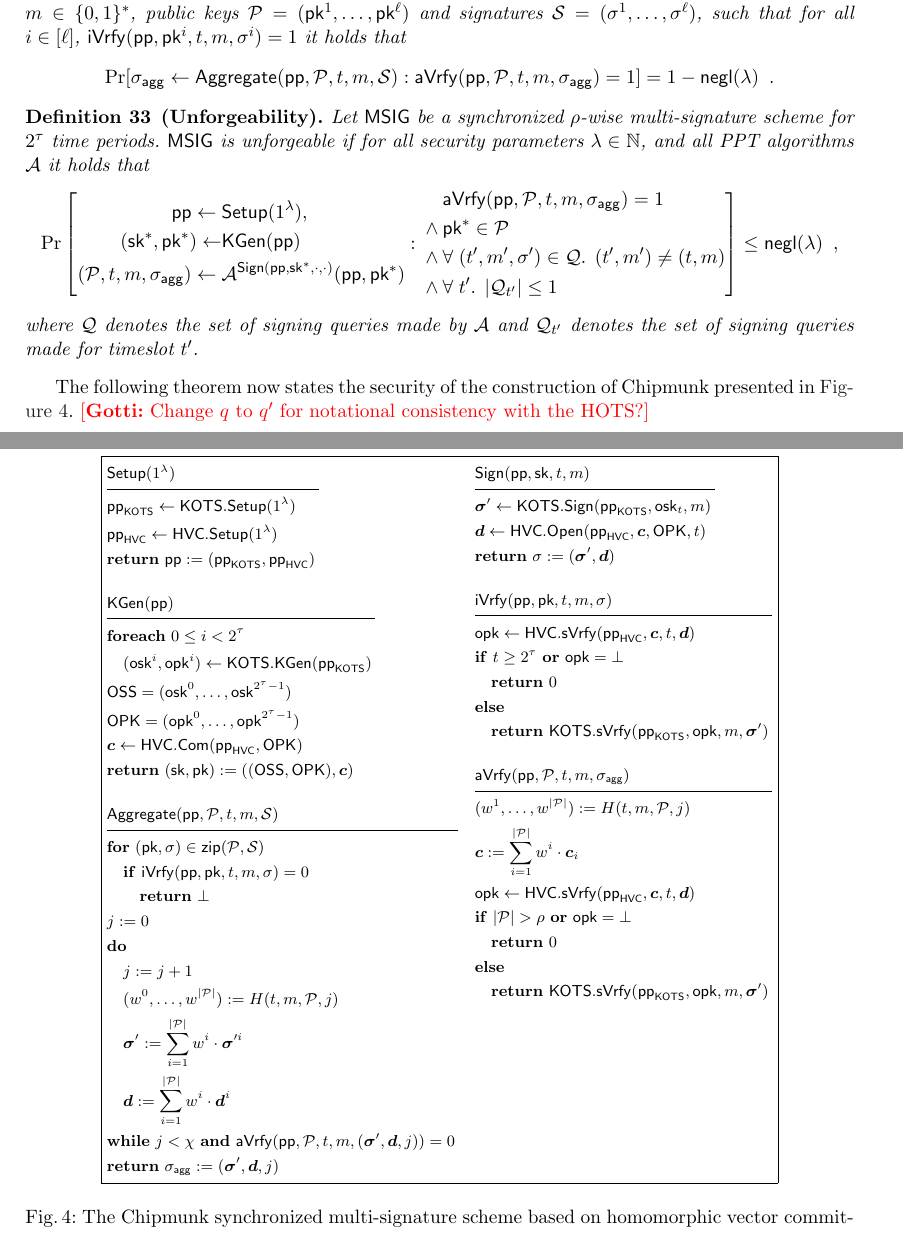
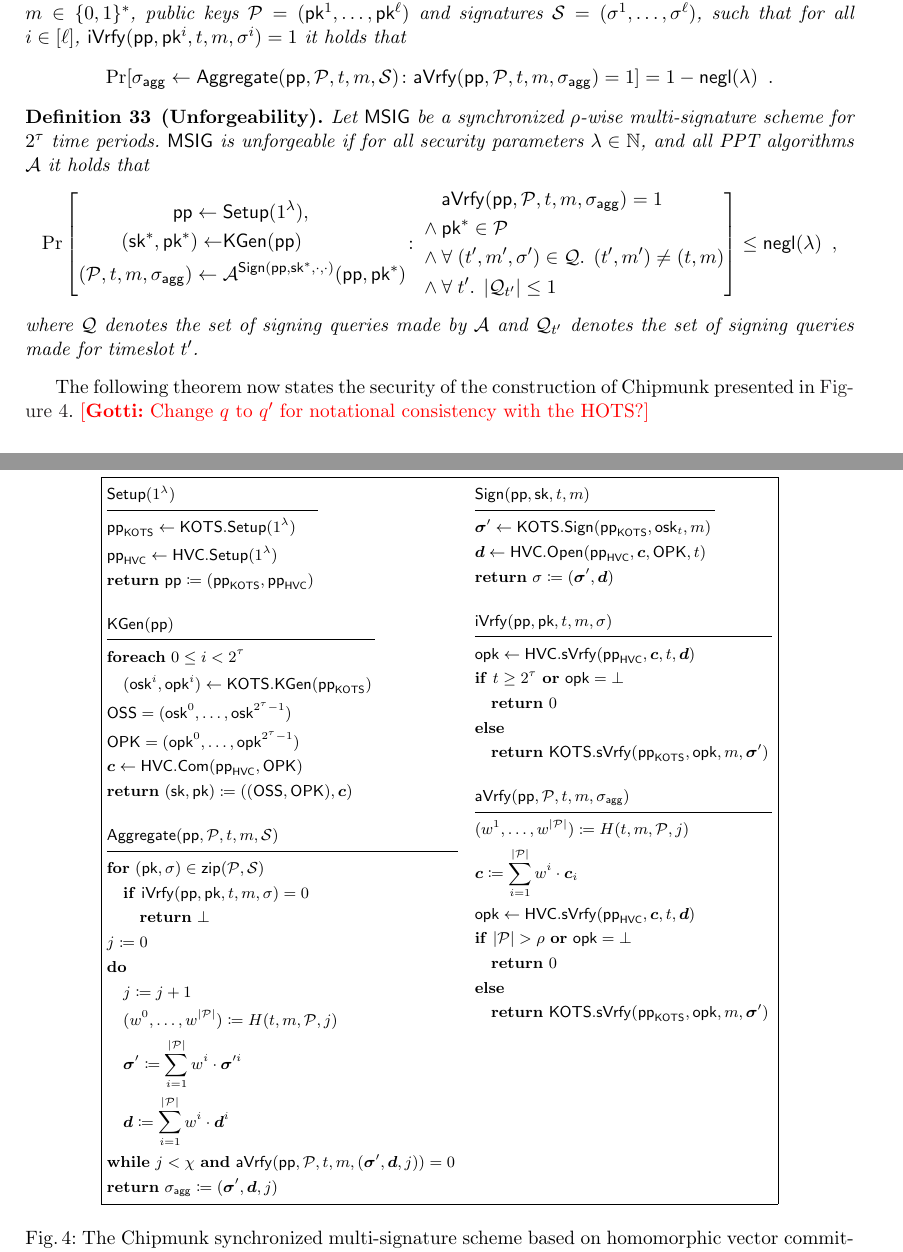
Before and after one commit to GottfriedHerold/Chipmunk, a LaTeX paper (main.tex, which reads sections/multisig.tex): two parts of pages 24 and 35 of 35, joined at a grey line, cut so that both start at the same text. Compiled offline with pdfLaTeX.

Commit message:
Minor LaTeX fixes.

```diff
--- a/sections/multisig.tex
+++ b/sections/multisig.tex
@@ -40,7 +40,7 @@ We, on the other hand, require that any sequence of \emph{individually valid} si
   Let $\msig$ be a synchronized $\rho$-wise multi-signature scheme for $2^\tau$ time periods.
   $\msig$ has correct aggregations in the presence of rogue keys and signatures if for all security parameters $\secpar\in\NN$, public parameters $\params\gets\setup(\secparam)$, number of aggregated signatures $\ell\in[\rho]$, time periods $0\leq t< 2^\tau$, messages $m\in\bin^*$, public keys $\pubkeys = (\pk^1,\dots,\pk^\ell)$ and signatures $\signatures = (\sigma^1,\dots,\sigma^\ell)$, such that for all $i\in[\ell]$, $\iverify(\params,\pk^i,t,m,\sigma^i) = 1$ it holds that
   \[
-    \Pr[\aggsig\gets\aggregate(\params,\pubkeys,t,m,\signatures): \averify(\params,\pubkeys,t,m,\aggsig)=1]=1-\negl\enspace.
+    \Pr[\aggsig\gets\aggregate(\params,\pubkeys,t,m,\signatures)\colon \averify(\params,\pubkeys,t,m,\aggsig)=1]=1-\negl\enspace.
   \]
 \end{definition}
 
@@ -48,7 +48,7 @@ We, on the other hand, require that any sequence of \emph{individually valid} si
   Let $\msig$ be a synchronized $\rho$-wise multi-signature scheme for $2^\tau$ time periods.
   $\msig$ is unforgeable if for all security parameters $\secpar\in\NN$, and all PPT algorithms $\adv$ it holds that
 \[
-  \Pr\left[\begin{aligned}\params\gets{}&\setup(\secparam),\\ (\sk^*,\pk^*)\gets&\kgen(\params)\\(\pubkeys,t,m,\aggsig)\gets{}&\adv^{\sign(\params,\sk^*,\cdot,\cdot)}(\params,\pk^*)\end{aligned}:
+  \Pr\left[\begin{aligned}\params\gets{}&\setup(\secparam),\\ (\sk^*,\pk^*)\gets&\kgen(\params)\\(\pubkeys,t,m,\aggsig)\gets{}&\adv^{\sign(\params,\sk^*,\cdot,\cdot)}(\params,\pk^*)\end{aligned}\colon
   \begin{aligned}
   &\averify(\params,\pubkeys,t,m,\aggsig)=1\\
   {}\land{}&\pk^*\in\pubkeys\\
@@ -77,21 +77,21 @@ where $\queries$ denotes the set of signing queries made by $\adv$ and $\queries
     \osks = (\osk^0,\dots,\osk^{2^\tau-1})\\
     \opks = (\opk^0,\dots,\opk^{2^\tau-1})\\
     \vec{c} \gets \hvc.\commit(\hvcparams,\opks)\\
-    \pcreturn (\sk,\pk) := ((\osks,\opks),\vec{c})
+    \pcreturn (\sk,\pk) \coloneqq ((\osks,\opks),\vec{c})
   }
   \pcvspace
   \procedure{$\aggregate(\params,\pubkeys,t,m,\signatures)$}{
     \pcfor (\pk,\sigma) \in \zip(\pubkeys,\signatures)\\
     \quad \pcif \iverify(\params,\pk,t,m,\sigma) = 0\\
     \quad \quad \pcreturn \bot\\
-    j := 0\\
+    j \coloneqq 0\\
     \pcdo[]\\
-    \quad j:= j+1\\
-    \quad (w^0,\dots,w^{\abs{\pubkeys}}) := H(t,m,\pubkeys,j)\\
-    \quad \otsig := \sum_{i=1}^{\abs{\pubkeys}} w^i\cdot \otsig^i\\
-    \quad \vec{d} := \sum_{i=1}^{\abs{\pubkeys}} w^i\cdot \vec{d}^i\\
+    \quad j\coloneqq j+1\\
+    \quad (w^0,\dots,w^{\abs{\pubkeys}}) \coloneqq H(t,m,\pubkeys,j)\\
+    \quad \otsig \coloneqq \sum_{i=1}^{\abs{\pubkeys}} w^i\cdot \otsig^i\\
+    \quad \vec{d} \coloneqq \sum_{i=1}^{\abs{\pubkeys}} w^i\cdot \vec{d}^i\\
     \pcwhile j < \chi \pcand \averify(\params,\pubkeys,t,m,(\otsig,\vec{d},j))=0\\
-    \pcreturn \aggsig := (\otsig,\vec{d},j)
+    \pcreturn \aggsig \coloneqq (\otsig,\vec{d},j)
   }
 \end{pcvstack}
 \pchspace
@@ -137,8 +137,8 @@ Intuitively, the lemma shows that two valid aggregate signatures that are create
   Let $\params\gets\setup(\secparam)$ and $(\sk^*,\pk^*=\vec{c}^*) \gets\kgen(\params)$ be fixed.
   Let $\ell\in[\rho]$, $t\in[2^\tau]$, $m\in\bin^*$, $\pubkeys = (\pk^1,\dots,\pk^{\ell})$ with $\pk^j=\pk^*$, $\aggsig^0=(\otsig^0,\vec{d}^0)$, $\aggsig^1=(\otsig^1,\vec{d}^1)$, and let $H_0,H_1$ be two random oracles, such that
   \begin{align*}
-    (w^1,\dots,w^{\ell}) &:= H_0(t,m,\pubkeys)\\
-    (w^1,\dots,w^{j-1},\hat{w}^j,w^{j+1},\dots,w^{\ell}) &:= H_1(t,m,\pubkeys)
+    (w^1,\dots,w^{\ell}) &\coloneqq H_0(t,m,\pubkeys)\\
+    (w^1,\dots,w^{j-1},\hat{w}^j,w^{j+1},\dots,w^{\ell}) &\coloneqq H_1(t,m,\pubkeys)
   \end{align*}
   with $w^j\neq \hat{w}^j$ and
   \[
```
Also changed, not shown: sections/multisig.tex (42 more changed lines).
